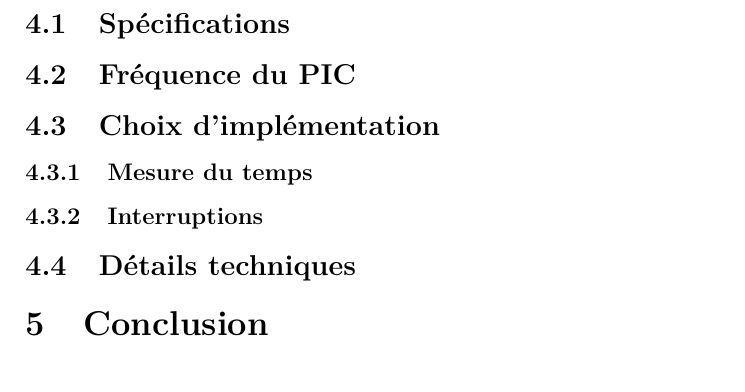
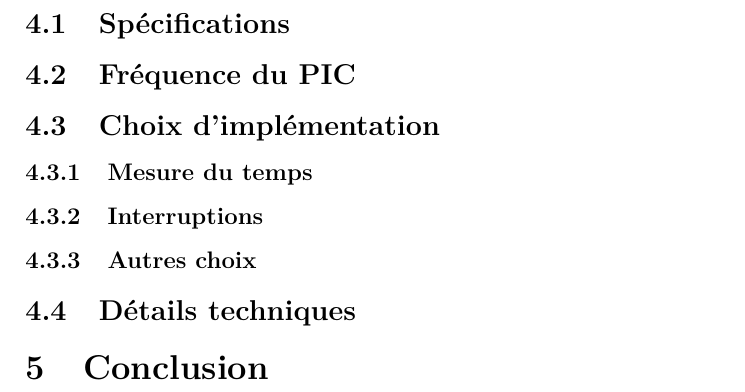
Before and after one commit to Melanie8/PIChorloge, a LaTeX document (rapport/rapport.tex): part of page 5 of 5, cut so that both start at the same text. Compiled offline with pdfLaTeX.

Commit message:
Rapport : TDM

```diff
--- a/rapport/rapport.tex
+++ b/rapport/rapport.tex
@@ -201,6 +201,7 @@
     \subsection{Choix d'implémentation}
     \subsubsection{Mesure du temps}
     \subsubsection{Interruptions}
+    \subsubsection{Autres choix}
     \subsection{Détails techniques}
 
 \section{Conclusion}
```
Also changed, not shown: rapport/rapport.pdf.
